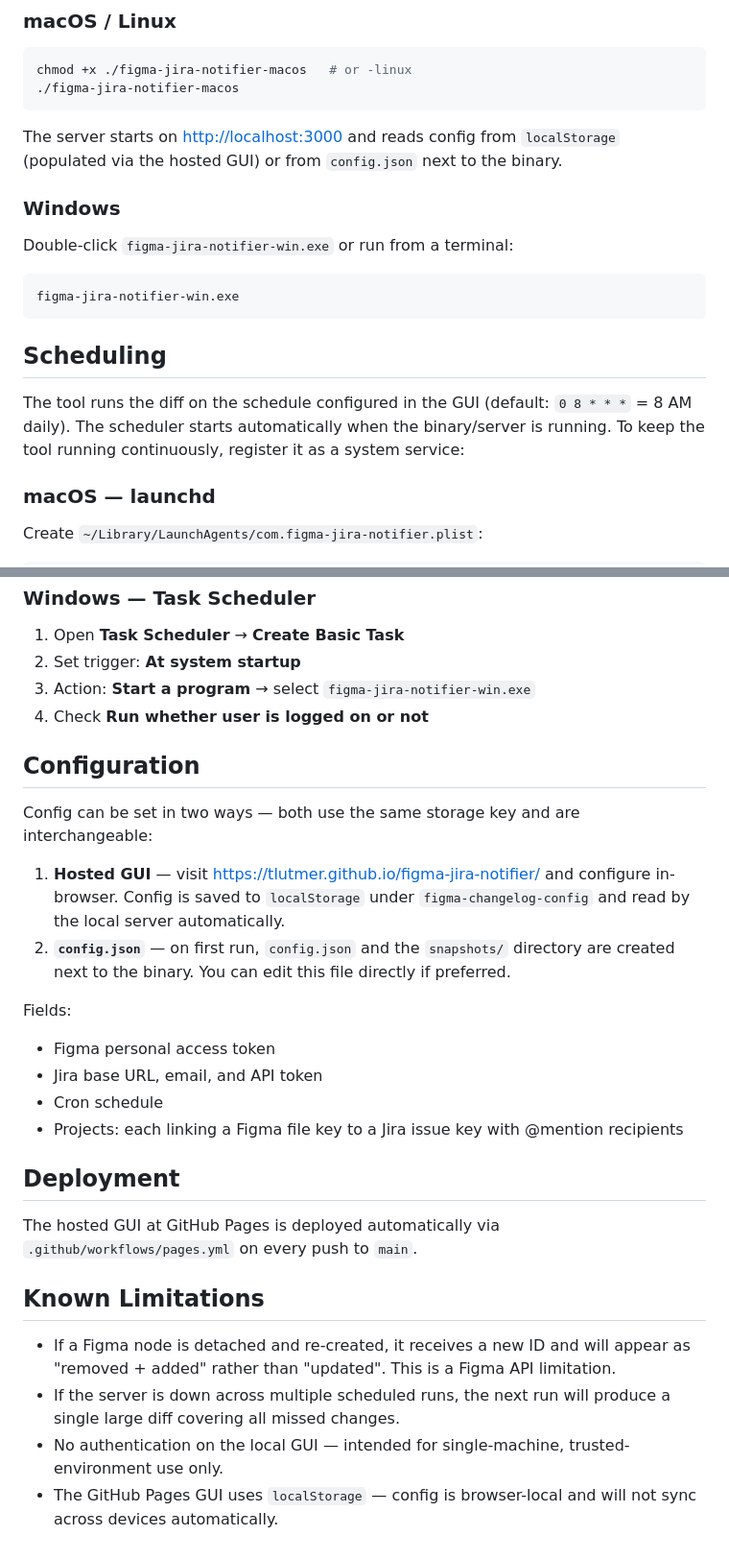
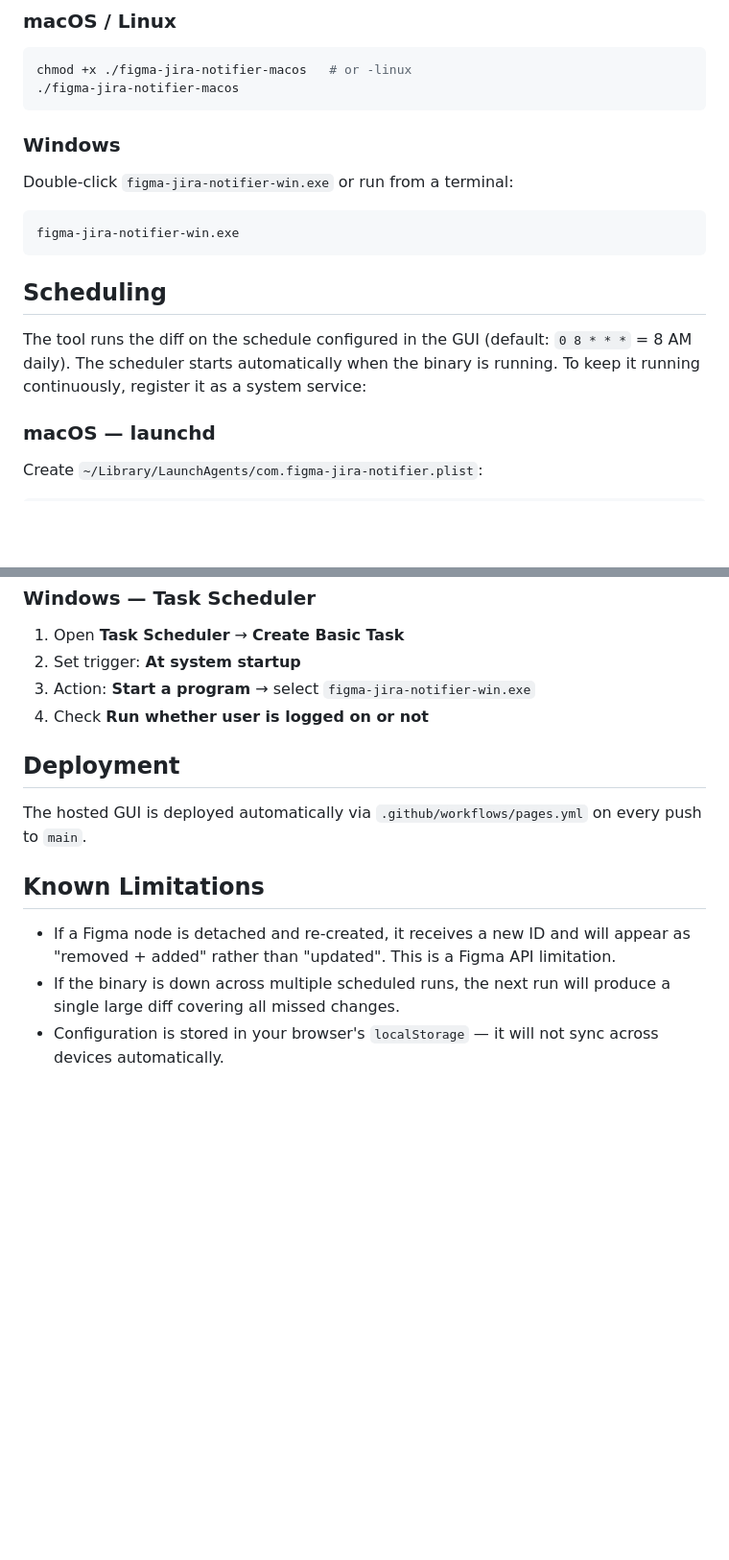
Before and after one commit to tlutmer/figma-jira-notifier, a Markdown page: README.md, 2 parts joined by grey strips. Shown at 96% size. Rendered like a GitHub page; blank space fills up the shorter version.

Commit message:
docs: simplify README — hosted GUI is the single entry point

````diff
--- a/README.md
+++ b/README.md
@@ -65,8 +56,6 @@ chmod +x ./figma-jira-notifier-macos   # or -linux
 ./figma-jira-notifier-macos
 ```
 
-The server starts on [http://localhost:3000](http://localhost:3000) and reads config from `localStorage` (populated via the hosted GUI) or from `config.json` next to the binary.
-
 ### Windows
 
 Double-click `figma-jira-notifier-win.exe` or run from a terminal:
@@ -77,7 +66,7 @@ figma-jira-notifier-win.exe
 
 ## Scheduling
 
-The tool runs the diff on the schedule configured in the GUI (default: `0 8 * * *` = 8 AM daily). The scheduler starts automatically when the binary/server is running. To keep the tool running continuously, register it as a system service:
+The tool runs the diff on the schedule configured in the GUI (default: `0 8 * * *` = 8 AM daily). The scheduler starts automatically when the binary is running. To keep it running continuously, register it as a system service:
 
 ### macOS — launchd
 
@@ -135,27 +124,12 @@ sudo systemctl enable --now figma-jira-notifier
 3. Action: **Start a program** → select `figma-jira-notifier-win.exe`
 4. Check **Run whether user is logged on or not**
 
-## Configuration
-
-Config can be set in two ways — both use the same storage key and are interchangeable:
-
-1. **Hosted GUI** — visit [https://tlutmer.github.io/figma-jira-notifier/](https://tlutmer.github.io/figma-jira-notifier/) and configure in-browser. Config is saved to `localStorage` under `figma-changelog-config` and read by the local server automatically.
-2. **`config.json`** — on first run, `config.json` and the `snapshots/` directory are created next to the binary. You can edit this file directly if preferred.
-
-Fields:
-
-- Figma personal access token
-- Jira base URL, email, and API token
-- Cron schedule
-- Projects: each linking a Figma file key to a Jira issue key with @mention recipients
-
 ## Deployment
 
-The hosted GUI at GitHub Pages is deployed automatically via `.github/workflows/pages.yml` on every push to `main`.
+The hosted GUI is deployed automatically via `.github/workflows/pages.yml` on every push to `main`.
 
 ## Known Limitations
 
 - If a Figma node is detached and re-created, it receives a new ID and will appear as "removed + added" rather than "updated". This is a Figma API limitation.
-- If the server is down across multiple scheduled runs, the next run will produce a single large diff covering all missed changes.
-- No authentication on the local GUI — intended for single-machine, trusted-environment use only.
-- The GitHub Pages GUI uses `localStorage` — config is browser-local and will not sync across devices automatically.
+- If the binary is down across multiple scheduled runs, the next run will produce a single large diff covering all missed changes.
+- Configuration is stored in your browser's `localStorage` — it will not sync across devices automatically.
````
Also changed, not shown: other parts of README.md (+5 -14 lines).
